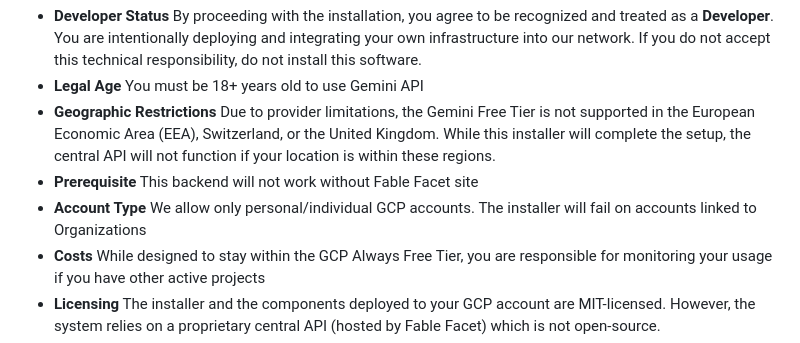
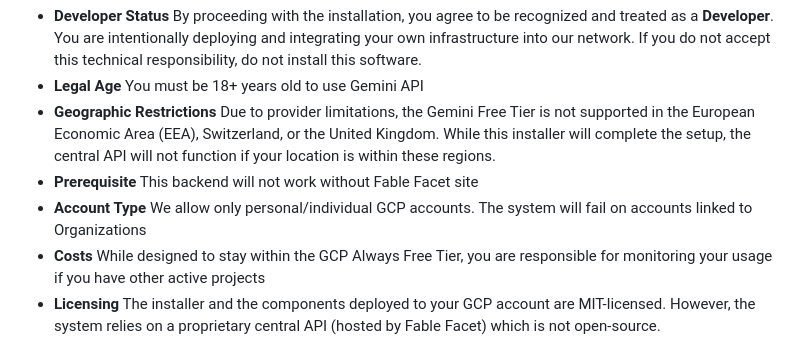
Before and after one commit to casson-projects-2020/fable-facet, a Markdown page: README.md, the part around the change. Rendered like a GitHub page.

```diff
--- a/README.md
+++ b/README.md
@@ -20,7 +20,7 @@ Please read the Terms of Use below and on the website before proceed.
 * **Legal Age** You must be 18+ years old to use Gemini API
 * **Geographic Restrictions** Due to provider limitations, the Gemini Free Tier is not supported in the European Economic Area (EEA), Switzerland, or the United Kingdom. While this installer will complete the setup, the central API will not function if your location is within these regions.
 * **Prerequisite** This backend will not work without Fable Facet site
-* **Account Type** We allow only personal/individual GCP accounts. The installer will fail on accounts linked to Organizations
+* **Account Type** We allow only personal/individual GCP accounts. The system will fail on accounts linked to Organizations
 * **Costs** While designed to stay within the GCP Always Free Tier, you are responsible for monitoring your usage if you have other active projects
 * **Licensing** The installer and the components deployed to your GCP account are MIT-licensed. However, the system relies on a proprietary central API (hosted by Fable Facet) which is not open-source.
 * **Modifications & Responsibility** You are free to modify the software deployed to your account; however, you do so at your own risk. Fable Facet is not responsible for any loss of functionality or unexpected charges incurred on your GCP account resulting from such changes. Furthermore, modifications that violate any Terms of Use will result in suspension of service and access to the Fable Facet API.
```
